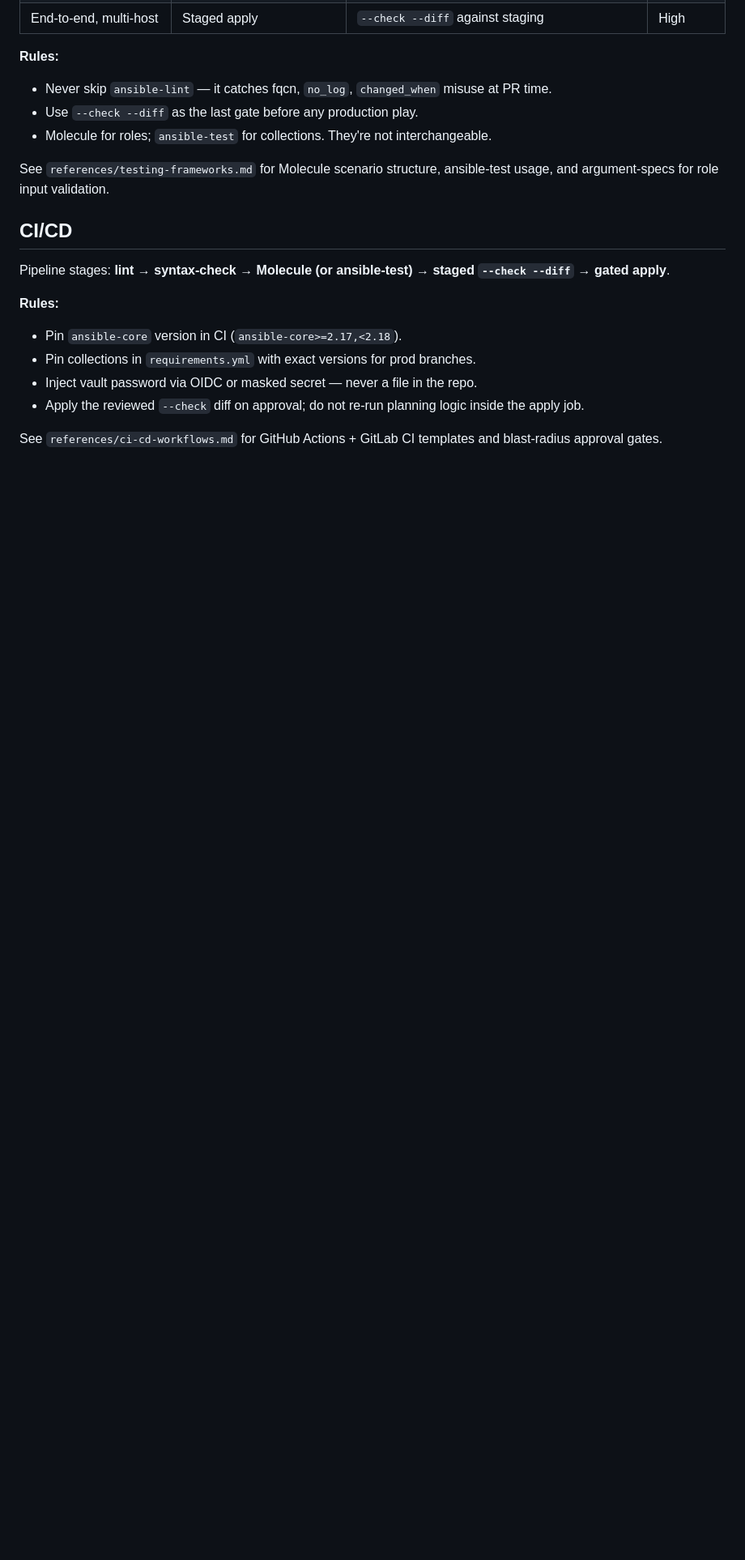
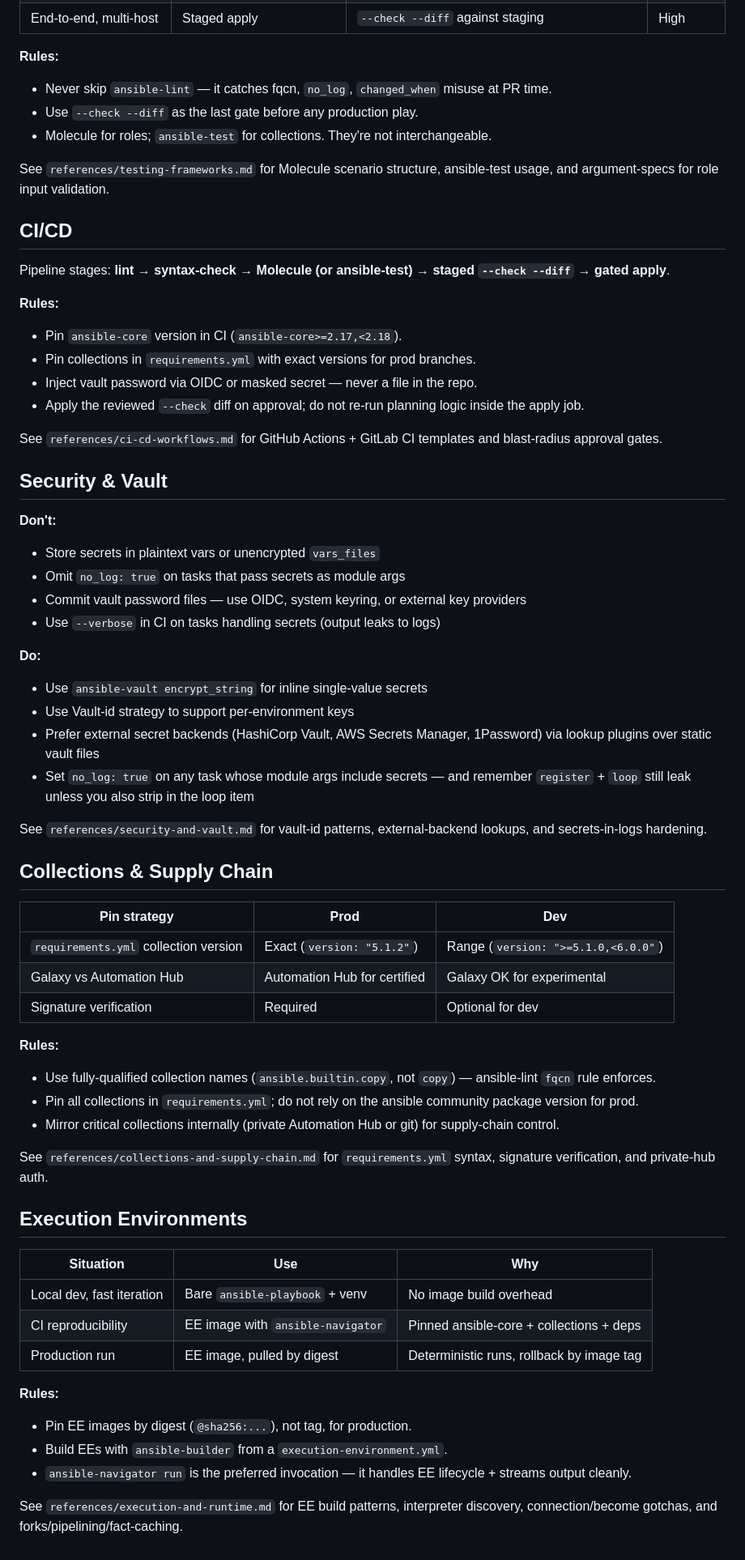
Before and after one commit to olandodeflexy/ansible-skill, a Markdown page: skills/ansible-skill/SKILL.md, the part around the change. Shown at 81% size. Rendered like a GitHub page; blank space fills up the shorter version.

Commit message:
feat: add Security & Vault, Collections, Execution Environments
Security & Vault: 4 don'ts + 4 do's (plaintext, no_log, vault
key handling, --verbose leak; ansible-vault encrypt_string,
vault-id per env, external backends, no_log on secret tasks).

Collections: pin-strategy table (prod exact / dev range /
Galaxy vs Automation Hub / signing) + 3 fqcn/pinning rules.

Execution Environments: 3-row decision table (local/CI/prod)
+ 3 pin-by-digest / ansible-builder / ansible-navigator rules.

Closes #7

```diff
--- a/skills/ansible-skill/SKILL.md
+++ b/skills/ansible-skill/SKILL.md
@@ -194,3 +194,53 @@ Pipeline stages: **lint → syntax-check → Molecule (or ansible-test) → stag
 - Apply the reviewed `--check` diff on approval; do not re-run planning logic inside the apply job.
 
 See `references/ci-cd-workflows.md` for GitHub Actions + GitLab CI templates and blast-radius approval gates.
+
+## Security & Vault
+
+**Don't:**
+
+- Store secrets in plaintext vars or unencrypted `vars_files`
+- Omit `no_log: true` on tasks that pass secrets as module args
+- Commit vault password files — use OIDC, system keyring, or external key providers
+- Use `--verbose` in CI on tasks handling secrets (output leaks to logs)
+
+**Do:**
+
+- Use `ansible-vault encrypt_string` for inline single-value secrets
+- Use Vault-id strategy to support per-environment keys
+- Prefer external secret backends (HashiCorp Vault, AWS Secrets Manager, 1Password) via lookup plugins over static vault files
+- Set `no_log: true` on any task whose module args include secrets — and remember `register` + `loop` still leak unless you also strip in the loop item
+
+See `references/security-and-vault.md` for vault-id patterns, external-backend lookups, and secrets-in-logs hardening.
+
+## Collections & Supply Chain
+
+| Pin strategy | Prod | Dev |
+|--------------|------|-----|
+| `requirements.yml` collection version | Exact (`version: "5.1.2"`) | Range (`version: ">=5.1.0,<6.0.0"`) |
+| Galaxy vs Automation Hub | Automation Hub for certified | Galaxy OK for experimental |
+| Signature verification | Required | Optional for dev |
+
+**Rules:**
+
+- Use fully-qualified collection names (`ansible.builtin.copy`, not `copy`) — ansible-lint `fqcn` rule enforces.
+- Pin all collections in `requirements.yml`; do not rely on the ansible community package version for prod.
+- Mirror critical collections internally (private Automation Hub or git) for supply-chain control.
+
+See `references/collections-and-supply-chain.md` for `requirements.yml` syntax, signature verification, and private-hub auth.
+
+## Execution Environments
+
+| Situation | Use | Why |
+|-----------|-----|-----|
+| Local dev, fast iteration | Bare `ansible-playbook` + venv | No image build overhead |
+| CI reproducibility | EE image with `ansible-navigator` | Pinned ansible-core + collections + deps |
+| Production run | EE image, pulled by digest | Deterministic runs, rollback by image tag |
+
+**Rules:**
+
+- Pin EE images by digest (`@sha256:...`), not tag, for production.
+- Build EEs with `ansible-builder` from a `execution-environment.yml`.
+- `ansible-navigator run` is the preferred invocation — it handles EE lifecycle + streams output cleanly.
+
+See `references/execution-and-runtime.md` for EE build patterns, interpreter discovery, connection/become gotchas, and forks/pipelining/fact-caching.
```
